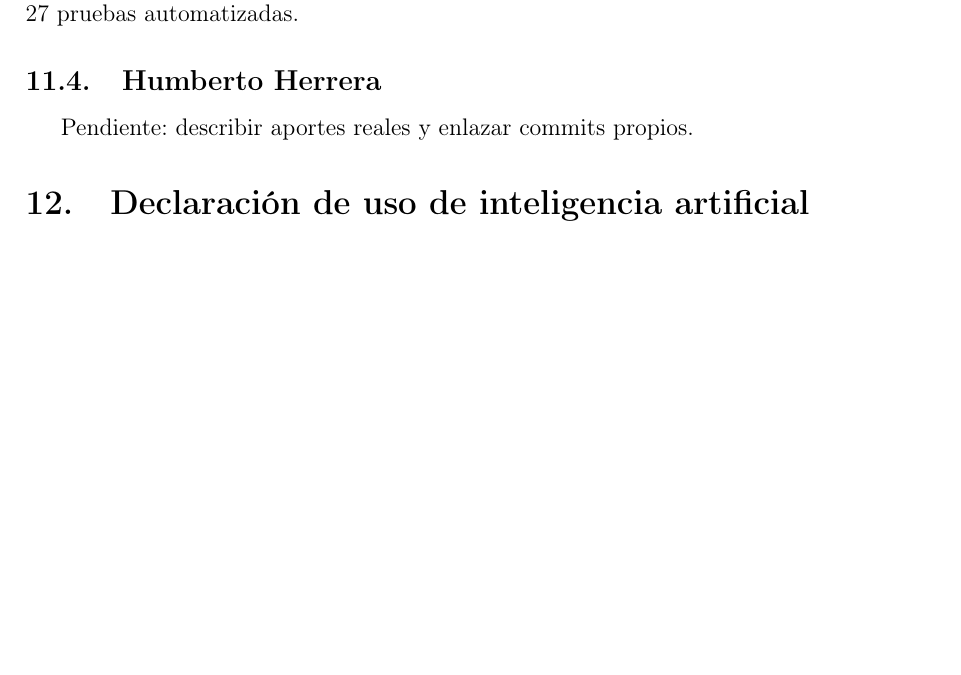
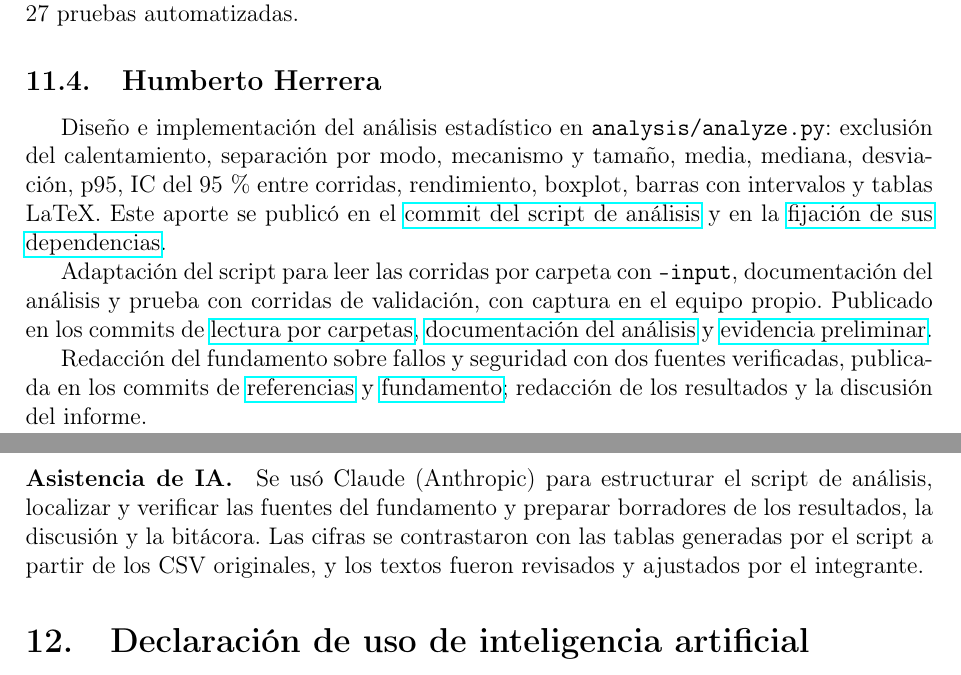
Before and after one commit to BelindaTZ/GA-SUM-02-PE-U1, a LaTeX document (docs/guia1_practica.tex, which reads docs/secciones/herrera/aportes.tex): part of page 34 of 36 before the commit and two parts of pages 34 and 35 of 36 after it, the two joined at a grey line, cut so that both start at the same text, the shorter picture padded with empty space. Compiled offline with pdfLaTeX.

Commit message:
Agrego mis aportes

```diff
--- a/docs/secciones/herrera/aportes.tex
+++ b/docs/secciones/herrera/aportes.tex
@@ -1,2 +1,29 @@
 \subsection{Humberto Herrera}
-Pendiente: describir aportes reales y enlazar commits propios.
+
+Diseño e implementación del análisis estadístico en \path{analysis/analyze.py}:
+exclusión del calentamiento, separación por modo, mecanismo y tamaño, media,
+mediana, desviación, p95, IC del 95\,\% entre corridas, rendimiento, boxplot,
+barras con intervalos y tablas LaTeX. Este aporte se publicó en el
+\href{https://github.com/BelindaTZ/GA-SUM-02-PE-U1/commit/61fe5a331c1f7344a141e6620e44c408affe0e51}{commit del script de análisis}
+y en la
+\href{https://github.com/BelindaTZ/GA-SUM-02-PE-U1/commit/149722e525bd43abbe8aec9439b90a81d6d25913}{fijación de sus dependencias}.
+
+Adaptación del script para leer las corridas por carpeta con \texttt{--input},
+documentación del análisis y prueba con corridas de validación, con captura en
+el equipo propio. Publicado en los commits de
+\href{https://github.com/BelindaTZ/GA-SUM-02-PE-U1/commit/8dda8bb4a8c886883d87039e964bb6f02efca582}{lectura por carpetas},
+\href{https://github.com/BelindaTZ/GA-SUM-02-PE-U1/commit/28050e577c37830a9533a02ba3a7d0d0dadc6a15}{documentación del análisis}
+y \href{https://github.com/BelindaTZ/GA-SUM-02-PE-U1/commit/f05eb95f3016aa2d766dbc0046d7de4c32c63152}{evidencia preliminar}.
+
+Redacción del fundamento sobre fallos y seguridad con dos fuentes verificadas,
+publicada en los commits de
+\href{https://github.com/BelindaTZ/GA-SUM-02-PE-U1/commit/885a863a06a22915a02c46cd3abf7fdfded32e81}{referencias}
+y \href{https://github.com/BelindaTZ/GA-SUM-02-PE-U1/commit/45b85e63588e7fd218c4d049d06ef9c54653d968}{fundamento};
+redacción de los resultados y la discusión del informe.
+
+\paragraph{Asistencia de IA.}
+Se usó Claude (Anthropic) para estructurar el script de análisis, localizar y
+verificar las fuentes del fundamento y preparar borradores de los resultados, la
+discusión y la bitácora. Las cifras se contrastaron con las tablas generadas por
+el script a partir de los CSV originales, y los textos fueron revisados y
+ajustados por el integrante.
```
